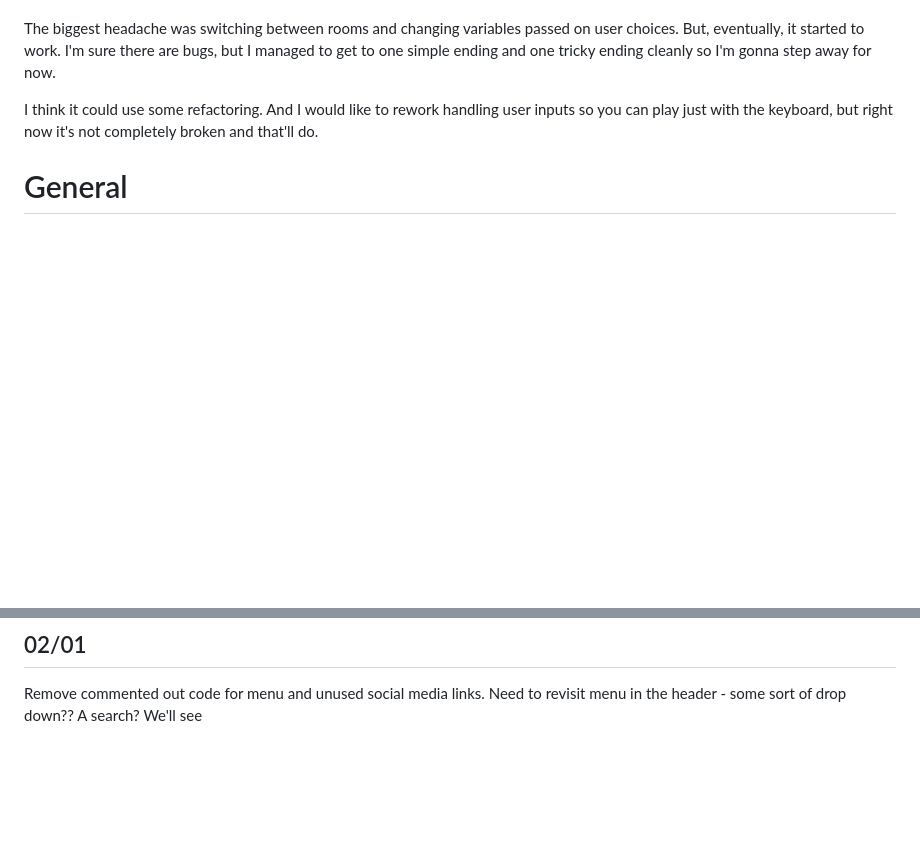
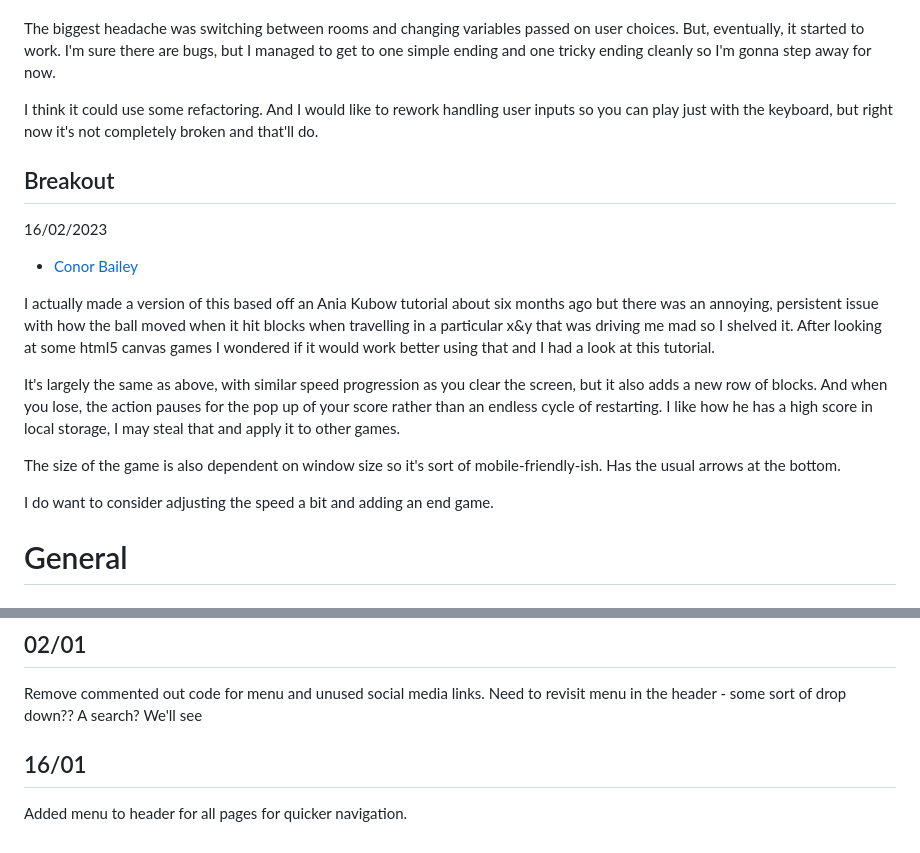
Before and after one commit to SJECollins/pixels-arcade, a Markdown page: README.md, 2 parts joined by grey strips. Drawn GitHub-style; blank space fills up the shorter version.

```diff
--- a/README.md
+++ b/README.md
@@ -178,6 +178,19 @@ The biggest headache was switching between rooms and changing variables passed o
 
 I think it could use some refactoring. And I would like to rework handling user inputs so you can play just with the keyboard, but right now it's not completely broken and that'll do.
 
+## Breakout
+16/02/2023
+
+- [Conor Bailey](https://www.youtube.com/watch?v=ifJLNsG57hQ&ab_channel=ConorBailey)
+
+I actually made a version of this based off an Ania Kubow tutorial about six months ago but there was an annoying, persistent issue with how the ball moved when it hit blocks when travelling in a particular x&y that was driving me mad so I shelved it. After looking at some html5 canvas games I wondered if it would work better using that and I had a look at this tutorial.
+
+It's largely the same as above, with similar speed progression as you clear the screen, but it also adds a new row of blocks. And when you lose, the action pauses for the pop up of your score rather than an endless cycle of restarting. I like how he has a high score in local storage, I may steal that and apply it to other games.
+
+The size of the game is also dependent on window size so it's sort of mobile-friendly-ish. Has the usual arrows at the bottom.
+
+I do want to consider adjusting the speed a bit and adding an end game.
+
 
 # General
 ## 02/07
@@ -199,3 +212,7 @@ Moved all html files into their own folder. Broke everything. Think I have every
 ## 02/01
 
 Remove commented out code for menu and unused social media links. Need to revisit menu in the header - some sort of drop down?? A search? We'll see
+
+## 16/01
+
+Added menu to header for all pages for quicker navigation.
```
